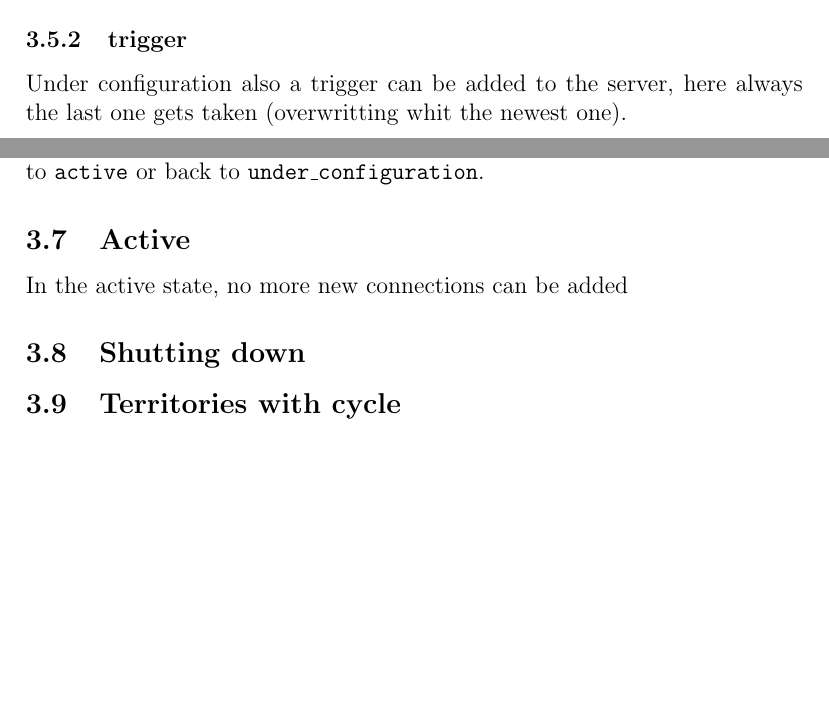
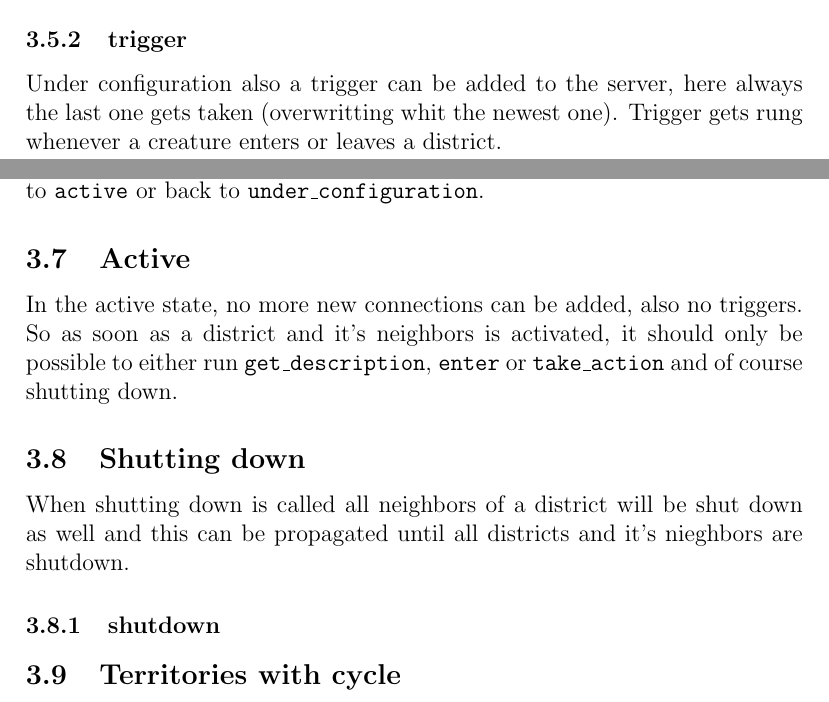
Before and after one commit to silvanadrian/APEXAM2018, a LaTeX document (report.tex): two parts of pages 3 and 4 of 5, joined at a grey line, cut so that both start at the same text, the shorter picture padded with empty space. Compiled offline with pdfLaTeX.

```diff
--- a/report.tex
+++ b/report.tex
@@ -107,6 +107,7 @@
 
 \subsubsection{trigger}
 Under configuration also a trigger can be added to the server, here always the last one gets taken (overwritting whit the newest one).
+Trigger gets rung whenever a creature enters or leaves a district.
 
 \subsection{Under activation}
 When \texttt{activate} gets called the district and it's neighbors need to get activated, under\_activation is a intermediate state until all neighbors and the district itself are activated.
@@ -116,9 +117,13 @@
 Activate tries to activate all it's neighbors and changes the state of the server to \texttt{active} or back to \texttt{under\_configuration}.
 
 \subsection{Active}
-In the active state, no more new connections can be added
+In the active state, no more new connections can be added, also no triggers.
+So as soon as a district and it's neighbors is activated, it should only be possible to either run \texttt{get\_description}, \texttt{enter} or \texttt{take\_action} and of course shutting down.
 
 \subsection{Shutting down}
+When shutting down is called all neighbors of a district will be shut down as well and this can be propagated until all districts and it's nieghbors are shutdown.
+
+\subsubsection{shutdown}
 
 \subsection{Territories with cycle}
 
```
Also changed, not shown: report.pdf, 2 other files.
